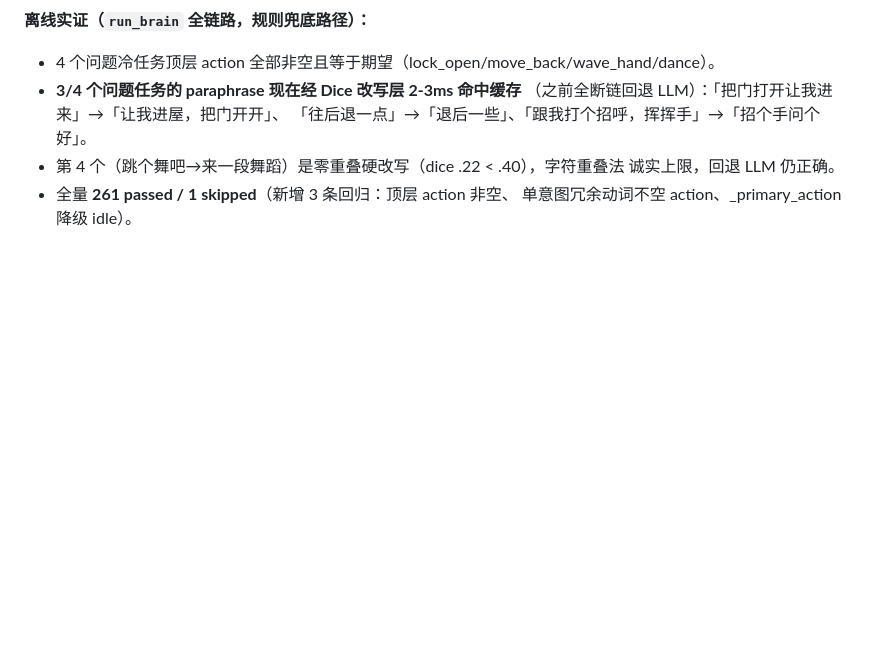
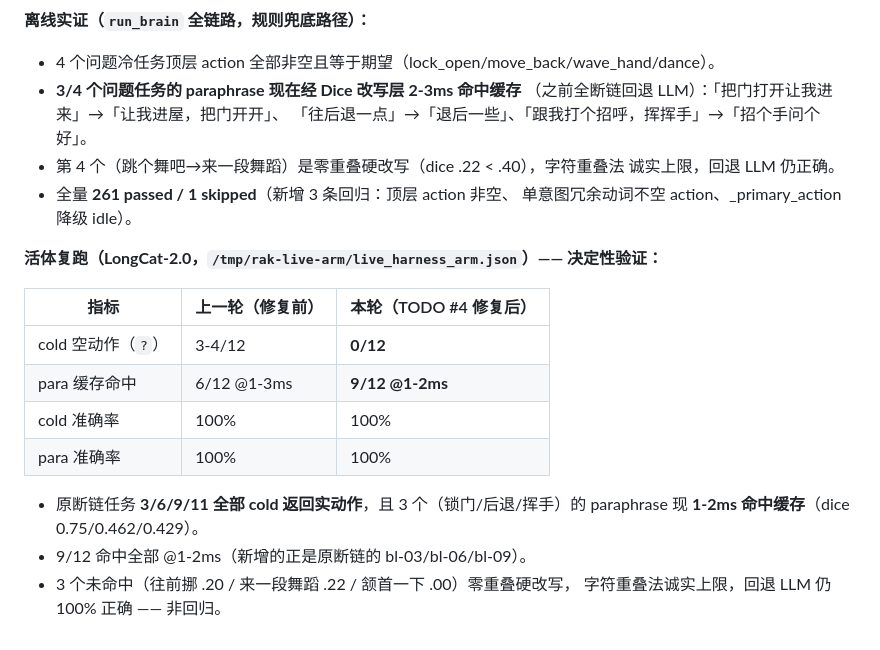
Before and after one commit to VANexus/rak-runtime, a Markdown page: docs/ai-native-runtime/10-harness-architecture.md, the part around the change. Rendered like a GitHub page; blank space fills up the shorter version.

Commit message:
docs: TODO #4 活体复跑实证——cold ? 全消除，para 命中 6→9/12
LongCat-2.0 活体 harness 臂（隔离 RAK_DATA_DIR，12 任务×cold+paraphrase）：
- cold 12/12（空动作 ? 0/12，修复前 3/6/9/11 曾全 ?）
- para 12/12（缓存命中 9/12 @1-2ms，上一轮 6/12）
- 原断链任务 3/6/9 现 cold 实动作 + para 2ms 命中（dice .75/.462/.429）
- 3 个未命中为零重叠硬改写（.20/.22/.00），回退 LLM 仍 100% —— 非回归

证据落盘 /tmp/rak-live-arm/live_harness_arm.json（本提交归档摘要到架构文档）。

Co-Authored-By: Claude Sonnet 4.6 <noreply@anthropic.com>

```diff
--- a/docs/ai-native-runtime/10-harness-architecture.md
+++ b/docs/ai-native-runtime/10-harness-architecture.md
@@ -246,3 +246,18 @@
   诚实上限，回退 LLM 仍正确。
 - 全量 **261 passed / 1 skipped**（新增 3 条回归：顶层 action 非空、
   单意图冗余动词不空 action、_primary_action 降级 idle）。
+
+**活体复跑（LongCat-2.0，`/tmp/rak-live-arm/live_harness_arm.json`）—— 决定性验证：**
+
+| 指标 | 上一轮（修复前）| 本轮（TODO #4 修复后）|
+|------|---------------|-----------------------|
+| cold 空动作（`?`）| 3-4/12 | **0/12** |
+| para 缓存命中 | 6/12 @1-3ms | **9/12 @1-2ms** |
+| cold 准确率 | 100% | 100% |
+| para 准确率 | 100% | 100% |
+
+- 原断链任务 **3/6/9/11 全部 cold 返回实动作**，且 3 个（锁门/后退/挥手）的
+  paraphrase 现 **1-2ms 命中缓存**（dice 0.75/0.462/0.429）。
+- 9/12 命中全部 @1-2ms（新增的正是原断链的 bl-03/bl-06/bl-09）。
+- 3 个未命中（往前挪 .20 / 来一段舞蹈 .22 / 颔首一下 .00）零重叠硬改写，
+  字符重叠法诚实上限，回退 LLM 仍 100% 正确 —— 非回归。
```
